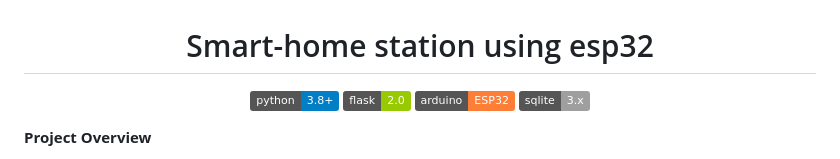
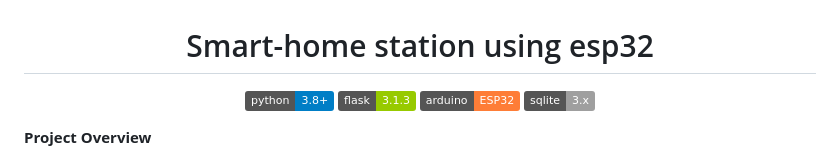
Before and after one commit to Mongolow/Projekt, a Markdown page: README.md, the part around the change. Drawn GitHub-style; badges without logos.

Commit message:
badges fix

```diff
--- a/README.md
+++ b/README.md
@@ -2,7 +2,7 @@
 
 # Smart-home station using esp32
 
-![Python](https://img.shields.io/badge/python-3.8%2B-blue) ![Flask](https://img.shields.io/badge/flask-2.0-green) ![Arduino](https://img.shields.io/badge/arduino-ESP32-orange) ![SQLite](https://img.shields.io/badge/sqlite-3.x-lightgrey)
+![Python](https://img.shields.io/badge/python-3.8%2B-blue) ![Flask](https://img.shields.io/badge/flask-3.1.3-green) ![Arduino](https://img.shields.io/badge/arduino-ESP32-orange) ![SQLite](https://img.shields.io/badge/sqlite-3.x-lightgrey)
 
 </div>
 
```
